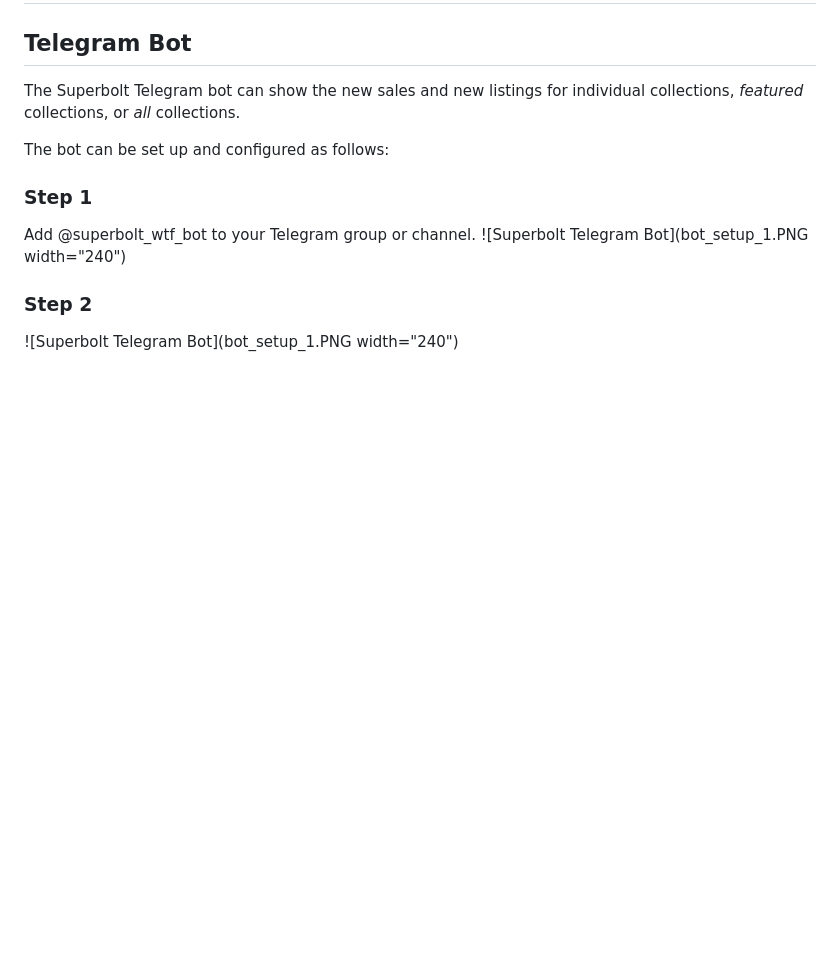
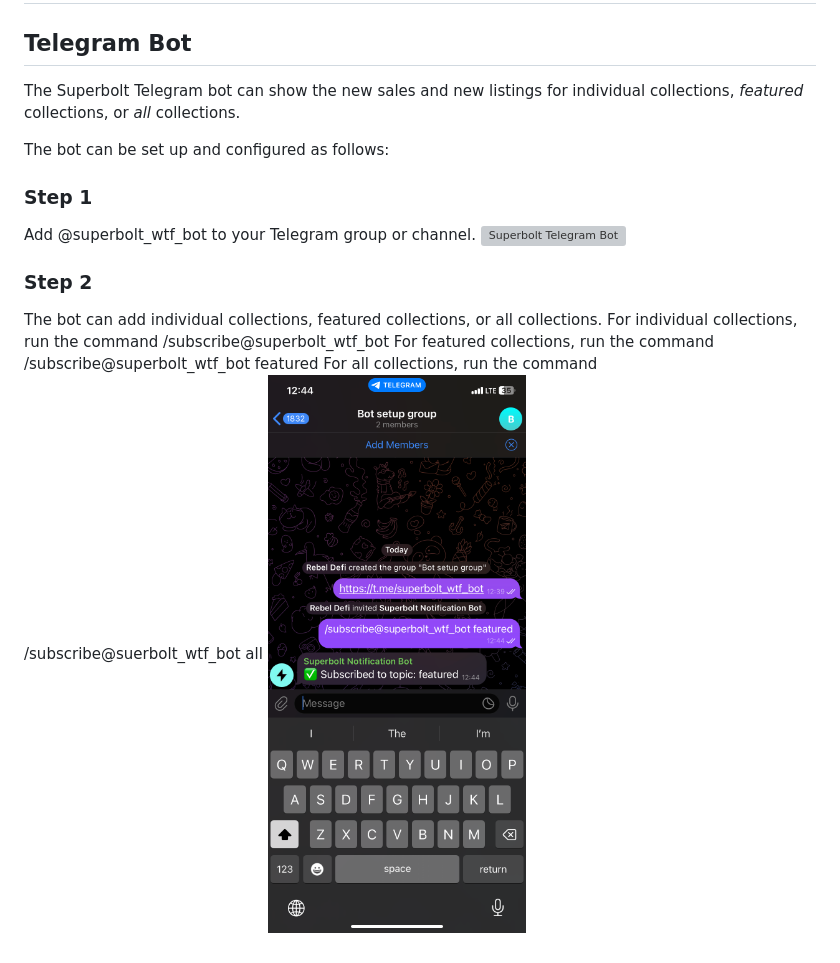
Before and after one commit to superbolt/superbolt-docs, a Markdown page: 065-bots/index.md, the part around the change. Drawn GitHub-style; pictures changed too: 065-bots/bot_setup_2.PNG (added); blank space fills up the shorter version; grey boxes are pictures that could not be loaded.

Commit message:
Adding new image

```diff
--- a/065-bots/index.md
+++ b/065-bots/index.md
@@ -9,7 +9,11 @@ The bot can be set up and configured as follows:
 ### Step 1
 
 Add @superbolt_wtf_bot to your Telegram group or channel.
-![Superbolt Telegram Bot](bot_setup_1.PNG width="240")
+![Superbolt Telegram Bot](bot_setup_1.PNG)
 
 ### Step 2
-![Superbolt Telegram Bot](bot_setup_1.PNG width="240")
+The bot can add individual collections, featured collections, or all collections.
+For individual collections, run the command /subscribe@superbolt_wtf_bot <collection contract address>
+For featured collections, run the command /subscribe@superbolt_wtf_bot featured
+For all collections, run the command /subscribe@suerbolt_wtf_bot all
+![Superbolt Telegram Bot](bot_setup_2.PNG)
```
